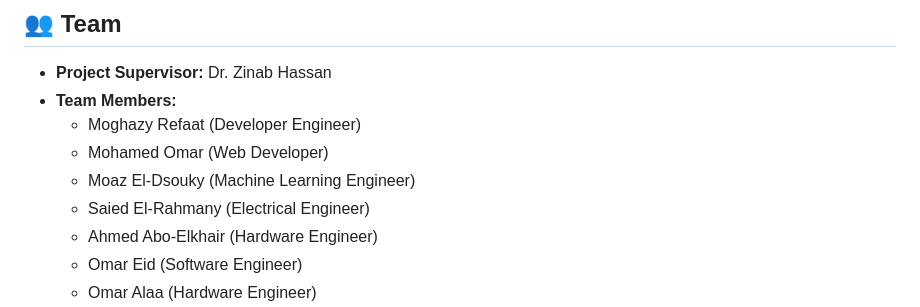
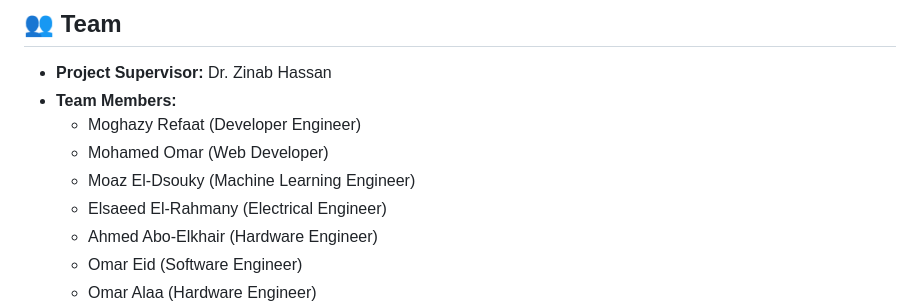
Before and after one commit to MoazEldsouky/Crop-Recommendation-System-and-Soil-Analysis, a Markdown page: README.md, the part around the change. GitHub-like rendering.

```diff
--- a/README.md
+++ b/README.md
@@ -110,7 +110,7 @@ Our RandomForestClassifier model achieved excellent results:
   - Moghazy Refaat (Developer Engineer)
   - Mohamed Omar (Web Developer)
   - Moaz El-Dsouky (Machine Learning Engineer)
-  - Saied El-Rahmany (Electrical Engineer)
+  - Elsaeed El-Rahmany (Electrical Engineer)
   - Ahmed Abo-Elkhair (Hardware Engineer)
   - Omar Eid (Software Engineer)
   - Omar Alaa (Hardware Engineer)
```
